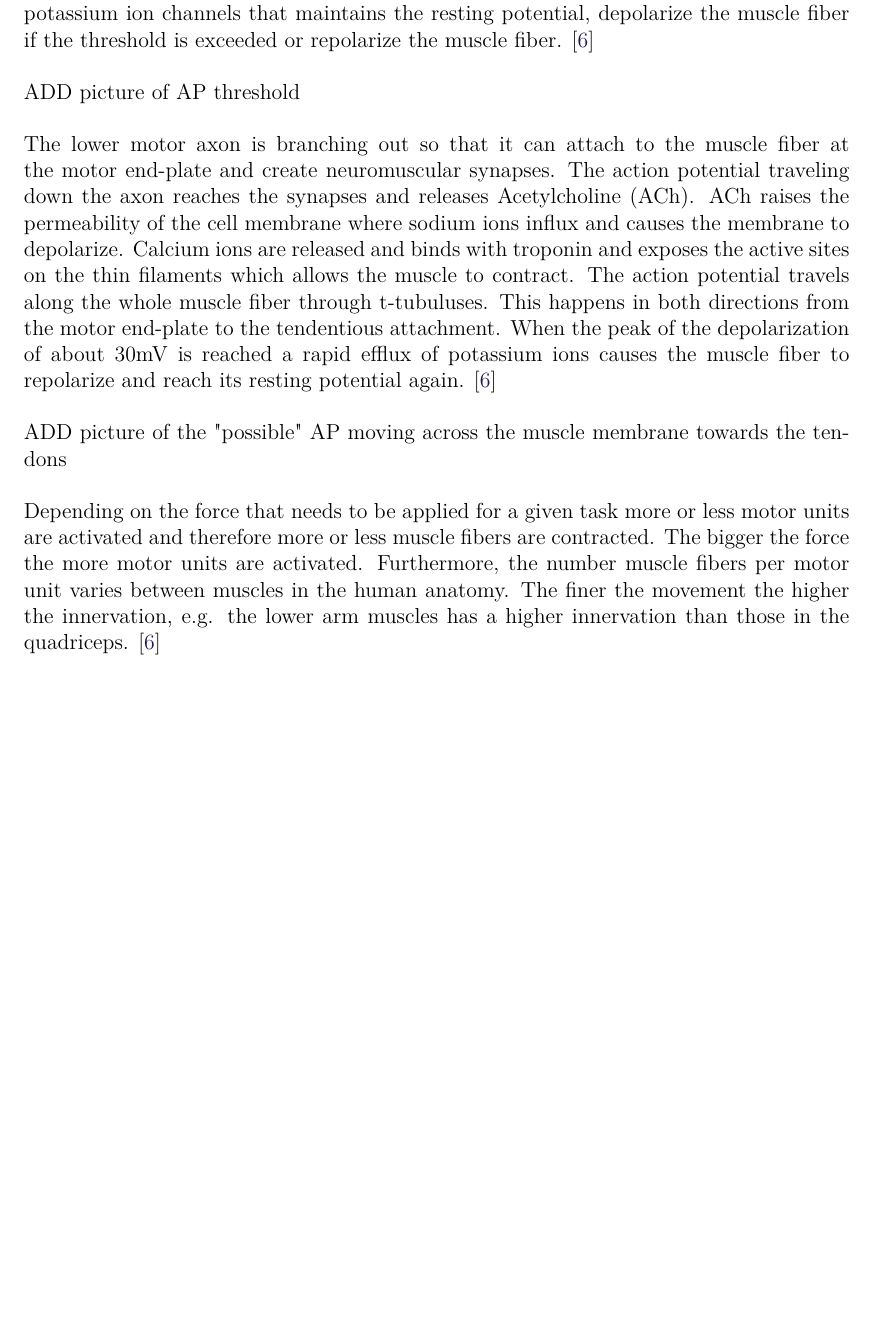
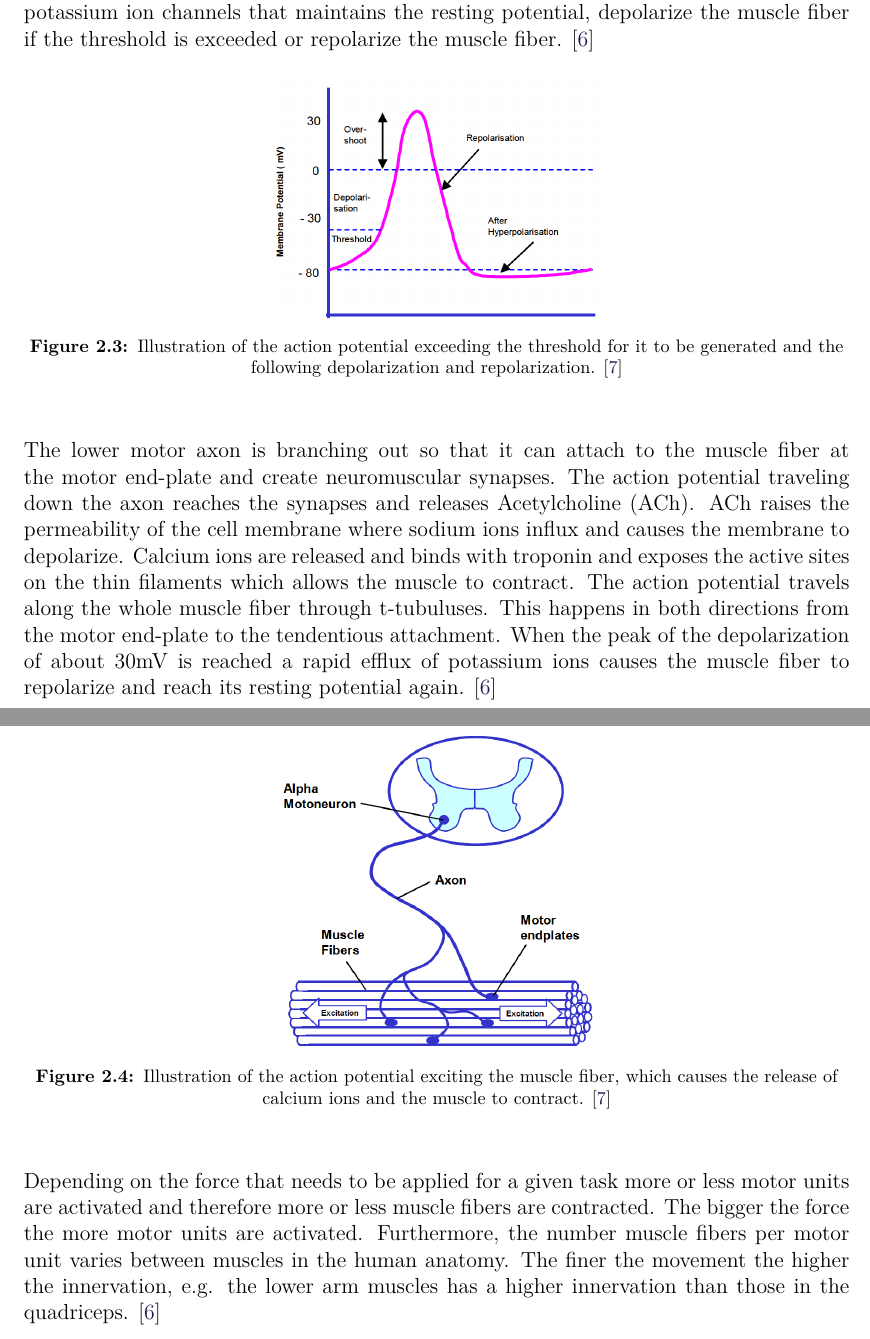
Before and after one commit to oliverDam/7semester-project, a LaTeX thesis (main.tex, which reads contents/cBackground/physiology.tex): part of page 9 of 17 before the commit and two parts of pages 9 and 10 of 17 after it, the two joined at a grey line, cut so that both start at the same text, the shorter picture padded with empty space. Compiled offline with pdfLaTeX.

Commit message:
physiology with pictures

```diff
--- a/contents/cBackground/physiology.tex
+++ b/contents/cBackground/physiology.tex
@@ -6,23 +6,20 @@ also make sure Martin is not lying about origin of the EMG signal (motor unit ac
 
 The electric potential detected with electromyography is an action potential causing the muscle to contract. Certain mechanisms are involved for this to happen. The motor unit of the muscle needs to be activated alongside with its associated alpha motor system, which is the lower motor neuron, its axon, and the muscle fibers the motor unit innervates. The muscle fiber is an excitable cell with a resting potential of between -90mV and -70mV. A threshold of approximately -55mV needs to be reached for an action potential to be generated. The sarcolemma, the membrane covering the muscle fibers, has sodium and potassium ion channels that maintains the resting potential, depolarize the muscle fiber if the threshold is exceeded or repolarize the muscle fiber. \cite{cram2012}
 
-ADD picture of AP threshold
 
-%\begin{figure}[H]
-%	\includegraphics[width=.4\textwidth]{figures/Anatomy/wrist}  %<--but is not needed.
-%	\caption{Table of the muscles in the forearm involved with movements of the wrist. \cite{martini}}
-%	\label{fig:wrist}  %<--give the figure a label, so you can reference!
-%\end{figure}
+\begin{figure}[H]
+	\includegraphics[width=.4\textwidth]{figures/Anatomy/action_potential}  %<--but is not needed.
+	\caption{Illustration of the action potential exceeding the threshold for it to be generated and the following depolarization and repolarization. \cite{martini}}
+	\label{fig:action_potential}  %<--give the figure a label, so you can reference!
+\end{figure}
 
 The lower motor axon is branching out so that it can attach to the muscle fiber at the motor end-plate and create neuromuscular synapses. The action potential traveling down the axon reaches the synapses and releases Acetylcholine (ACh). ACh raises the permeability of the cell membrane where sodium ions influx and causes the membrane to depolarize. Calcium ions are released and binds with troponin and exposes the active sites on the thin filaments which allows the muscle to contract. The action potential travels along the whole muscle fiber through t-tubuluses. This happens in both directions from the motor end-plate to the tendentious attachment. When the peak of the depolarization of about 30mV is reached a rapid efflux of potassium ions causes the muscle fiber to repolarize and reach its resting potential again. \cite{cram2012}
 
-%\begin{figure}[H]
-%	\includegraphics[width=.4\textwidth]{figures/Anatomy/wrist}  %<--but is not needed.
-%	\caption{Table of the muscles in the forearm involved with movements of the wrist. \cite{martini}}
-%	\label{fig:wrist}  %<--give the figure a label, so you can reference!
-%\end{figure}
-
-ADD picture of the "possible" AP moving across the muscle membrane towards the tendons
+\begin{figure}[H]
+	\includegraphics[width=.4\textwidth]{figures/Anatomy/EMG_generation}  %<--but is not needed.
+	\caption{Illustration of the action potential exciting the muscle fiber, which causes the release of calcium ions and the muscle to contract. \cite{martini}}
+	\label{fig:EMG_generation}  %<--give the figure a label, so you can reference!
+\end{figure}
 
 Depending on the force that needs to be applied for a given task more or less motor units are activated and therefore more or less muscle fibers are contracted. The bigger the force the more motor units are activated. Furthermore, the number muscle fibers per motor unit varies between muscles in the human anatomy. The finer the movement the higher the innervation, e.g. the lower arm muscles has a higher innervation than those in the quadriceps. \cite{cram2012}
 
```
